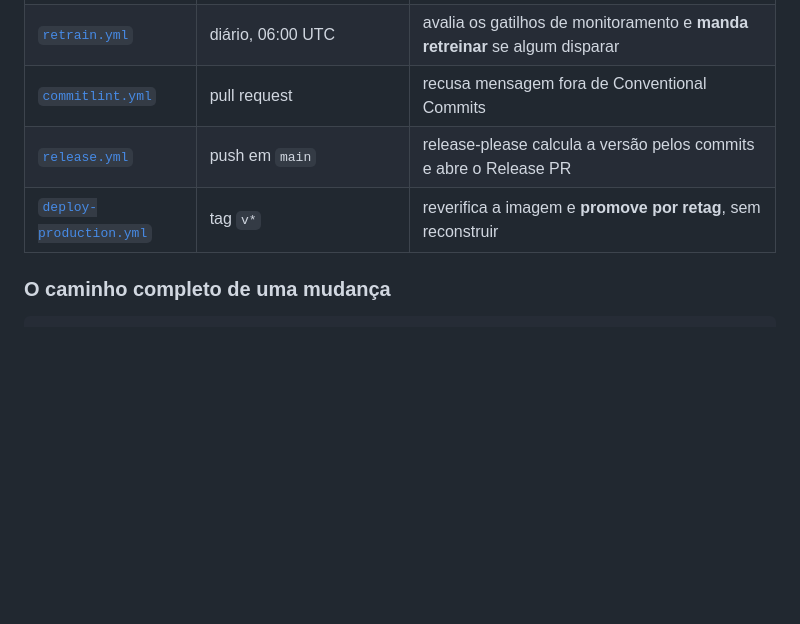
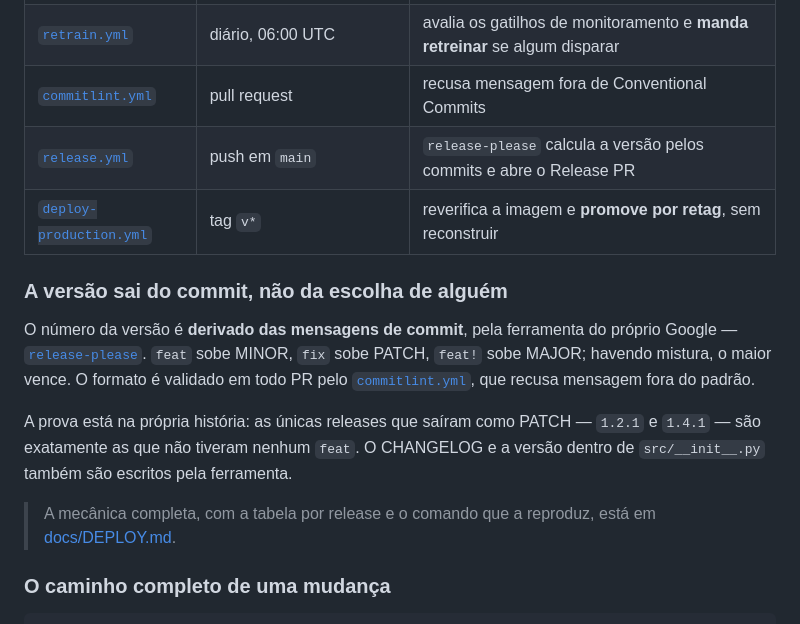
Before and after one commit to diegoedataengineer/fraud-triage, a Markdown page: README.md, the part around the change. Drawn GitHub-style; blank space fills up the shorter version.

```diff
--- a/README.md
+++ b/README.md
@@ -256,8 +256,23 @@ cada etapa é verificável de fora.
 | [`ci.yml`](.github/workflows/ci.yml) | push em `develop`, `homolog`, `main`; disparo | testes, **treina o modelo do zero**, aplica a porta de qualidade e publica o candidato |
 | [`retrain.yml`](.github/workflows/retrain.yml) | diário, 06:00 UTC | avalia os gatilhos de monitoramento e **manda retreinar** se algum disparar |
 | [`commitlint.yml`](.github/workflows/commitlint.yml) | pull request | recusa mensagem fora de Conventional Commits |
-| [`release.yml`](.github/workflows/release.yml) | push em `main` | release-please calcula a versão pelos commits e abre o Release PR |
+| [`release.yml`](.github/workflows/release.yml) | push em `main` | `release-please` calcula a versão pelos commits e abre o Release PR |
 | [`deploy-production.yml`](.github/workflows/deploy-production.yml) | tag `v*` | reverifica a imagem e **promove por retag**, sem reconstruir |
+
+### A versão sai do commit, não da escolha de alguém
+
+O número da versão é **derivado das mensagens de commit**, pela ferramenta do próprio
+Google — [`release-please`](https://github.com/googleapis/release-please). `feat` sobe
+MINOR, `fix` sobe PATCH, `feat!` sobe MAJOR; havendo mistura, o maior vence. O formato é
+validado em todo PR pelo [`commitlint.yml`](.github/workflows/commitlint.yml), que recusa
+mensagem fora do padrão.
+
+A prova está na própria história: as únicas releases que saíram como PATCH — `1.2.1` e
+`1.4.1` — são exatamente as que não tiveram nenhum `feat`. O CHANGELOG e a versão dentro
+de `src/__init__.py` também são escritos pela ferramenta.
+
+> A mecânica completa, com a tabela por release e o comando que a reproduz, está em
+> [docs/DEPLOY.md](docs/DEPLOY.md#versionamento-semântico-automático).
 
 ### O caminho completo de uma mudança
 
```
Also changed, not shown: docs/DEPLOY.md (+97 -0 lines).
